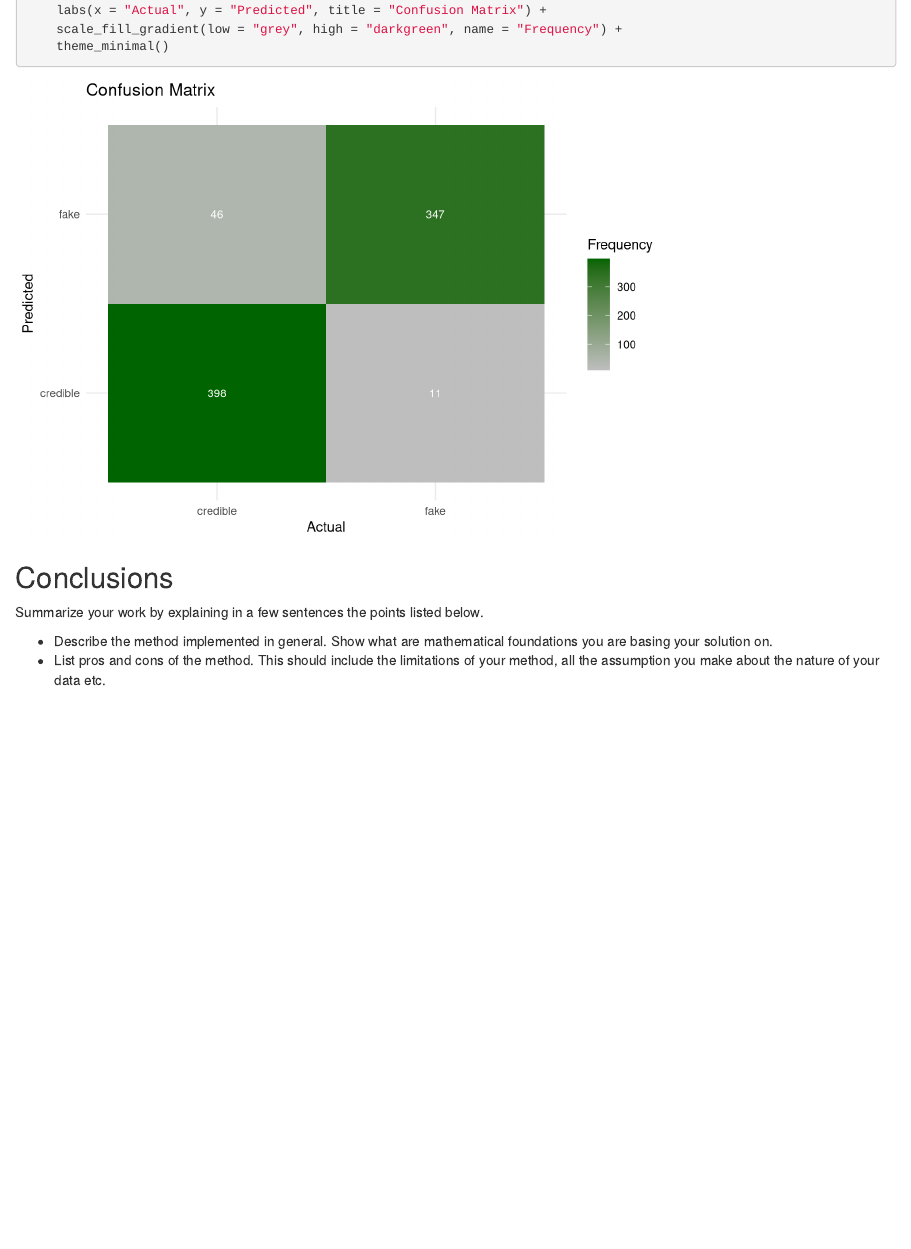
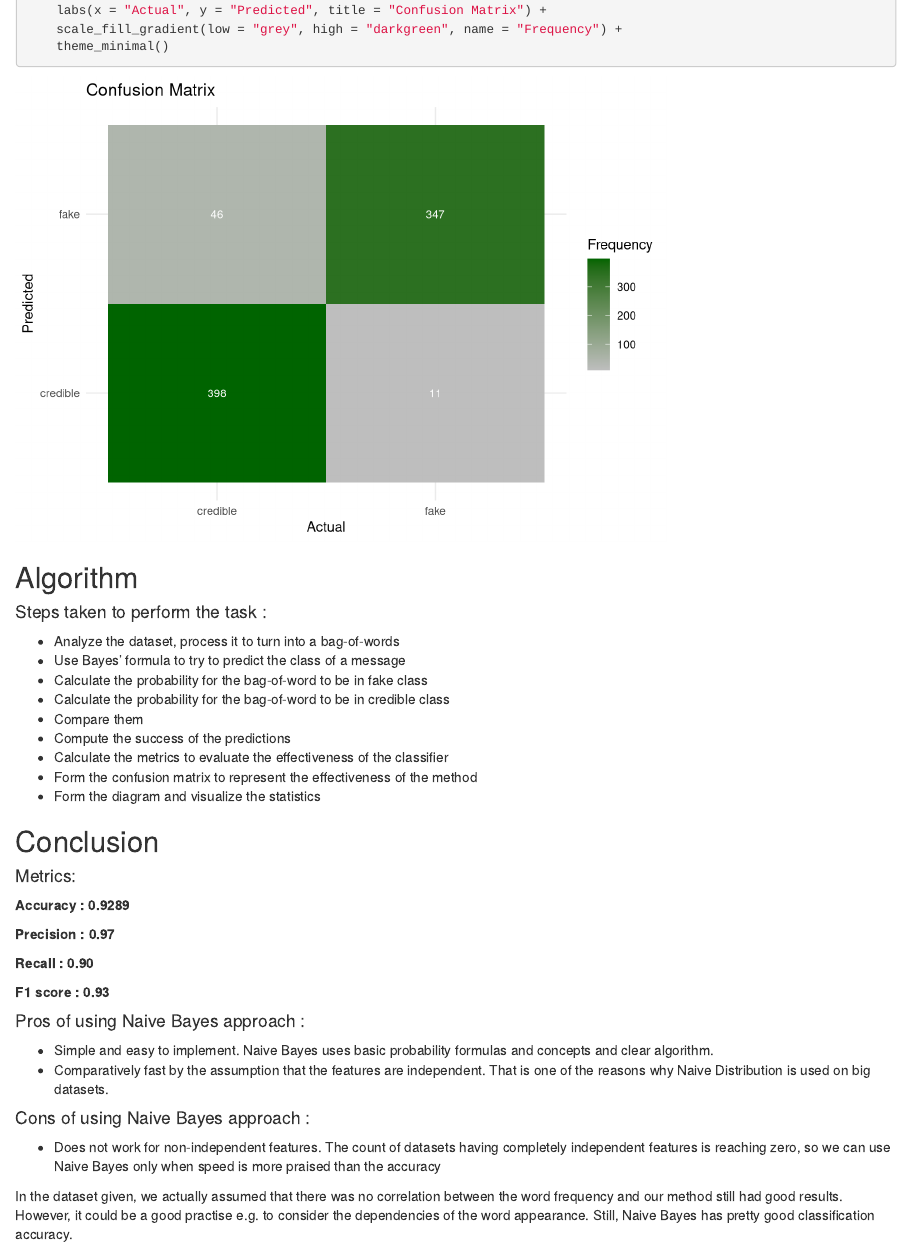
Before and after one commit to andylvua/NaiveBayesClassifier, an R Markdown document (Lab1_Naive_Bayes_Classifier.Rmd): the page in a window 1100 px wide, from 5770 px down. Rendered offline with R 4.5, knitr and Pandoc, with nearby package versions; some code elsewhere in the file could not run offline.

Commit message:
Added conclusions

````diff
--- a/Lab1_Naive_Bayes_Classifier.Rmd
+++ b/Lab1_Naive_Bayes_Classifier.Rmd
@@ -289,13 +289,37 @@ ggplot(confusion_data, aes(x = Actual, y = Predicted, fill = Freq)) +
 ```
 
 
-## Conclusions
+## Algorithm
 
-Summarize your work by explaining in a few sentences the points listed
-below.
+#### Steps taken to perform the task :
+- Analyze the dataset, process it to turn into a bag-of-words
+- Use Bayes' formula to try to predict the class of a message
+- Calculate the probability for the bag-of-word to be in fake class
+- Calculate the probability for the bag-of-word to be in credible class
+- Compare them
+- Compute the success of the predictions
+- Calculate the metrics to evaluate the effectiveness of the classifier
+- Form the confusion matrix to represent the effectiveness of the method
+- Form the diagram and visualize the statistics
 
--   Describe the method implemented in general. Show what are
-    mathematical foundations you are basing your solution on.
--   List pros and cons of the method. This should include the
-    limitations of your method, all the assumption you make about the
-    nature of your data etc.
+## Conclusion
+
+#### Metrics:
+**Accuracy : 0.9289**
+
+**Precision : 0.97**
+
+**Recall : 0.90**
+
+**F1 score : 0.93**
+
+
+#### Pros of using Naive Bayes approach :
+-   Simple and easy to implement. Naive Bayes uses basic probability formulas and concepts and clear algorithm.
+-   Comparatively fast by the assumption that the features are independent. That is one of the reasons why Naive Distribution is used on big datasets.
+
+#### Cons of using Naive Bayes approach :
+-   Does not work for non-independent features. The count of datasets having completely independent features is reaching zero, so we can use Naive Bayes only when speed is more praised than the accuracy
+
+In the dataset given, we actually assumed that there was no correlation between the word frequency and our method still had
+good results. However, it could be a good practise e.g. to consider the dependencies of the word appearance. Still, Naive Bayes has pretty good classification accuracy.
````
